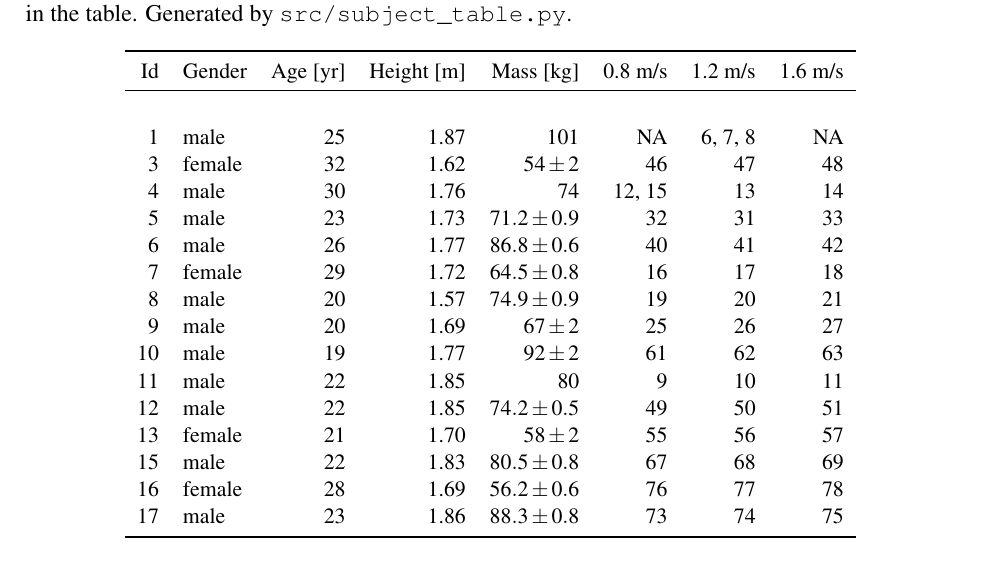
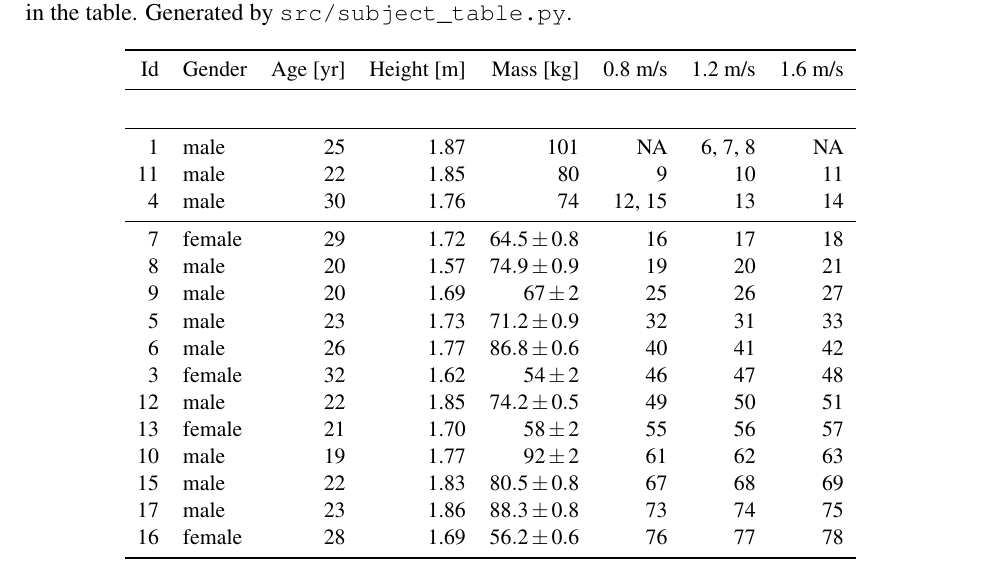
Before and after one commit to csu-hmc/perturbed-data-paper, a LaTeX document (paper.tex, which reads tables/subjects.tex): part of page 4 of 23, cut so that both start at the same text. Compiled offline with pdfLaTeX.

Commit message:
Sorted subject table by trial # and added rules to group pilot subjects.

```diff
--- a/tables/subjects.tex
+++ b/tables/subjects.tex
@@ -3,20 +3,22 @@
  Id &  Gender &  Age [yr] & Height [m] &                     Mass [kg] & 0.8 m/s &  1.2 m/s & 1.6 m/s \\
 \midrule
     &         &           &            &                               &         &          &         \\
+\midrule[0.25pt]
   1 &    male &        25 &       1.87 &                           101 &      NA &  6, 7, 8 &      NA \\
-  3 &  female &        32 &       1.62 &      $54\pm2$ &      46 &       47 &      48 \\
+ 11 &    male &        22 &       1.85 &                            80 &       9 &       10 &      11 \\
   4 &    male &        30 &       1.76 &                            74 &  12, 15 &       13 &      14 \\
-  5 &    male &        23 &       1.73 &  $71.2\pm0.9$ &      32 &       31 &      33 \\
-  6 &    male &        26 &       1.77 &  $86.8\pm0.6$ &      40 &       41 &      42 \\
+\midrule[0.25pt]
   7 &  female &        29 &       1.72 &  $64.5\pm0.8$ &      16 &       17 &      18 \\
   8 &    male &        20 &       1.57 &  $74.9\pm0.9$ &      19 &       20 &      21 \\
   9 &    male &        20 &       1.69 &      $67\pm2$ &      25 &       26 &      27 \\
- 10 &    male &        19 &       1.77 &      $92\pm2$ &      61 &       62 &      63 \\
- 11 &    male &        22 &       1.85 &                            80 &       9 &       10 &      11 \\
+  5 &    male &        23 &       1.73 &  $71.2\pm0.9$ &      32 &       31 &      33 \\
+  6 &    male &        26 &       1.77 &  $86.8\pm0.6$ &      40 &       41 &      42 \\
+  3 &  female &        32 &       1.62 &      $54\pm2$ &      46 &       47 &      48 \\
  12 &    male &        22 &       1.85 &  $74.2\pm0.5$ &      49 &       50 &      51 \\
  13 &  female &        21 &       1.70 &      $58\pm2$ &      55 &       56 &      57 \\
+ 10 &    male &        19 &       1.77 &      $92\pm2$ &      61 &       62 &      63 \\
  15 &    male &        22 &       1.83 &  $80.5\pm0.8$ &      67 &       68 &      69 \\
+ 17 &    male &        23 &       1.86 &  $88.3\pm0.8$ &      73 &       74 &      75 \\
  16 &  female &        28 &       1.69 &  $56.2\pm0.6$ &      76 &       77 &      78 \\
- 17 &    male &        23 &       1.86 &  $88.3\pm0.8$ &      73 &       74 &      75 \\
 \bottomrule
 \end{tabular}
```
Also changed, not shown: 1 other file.
